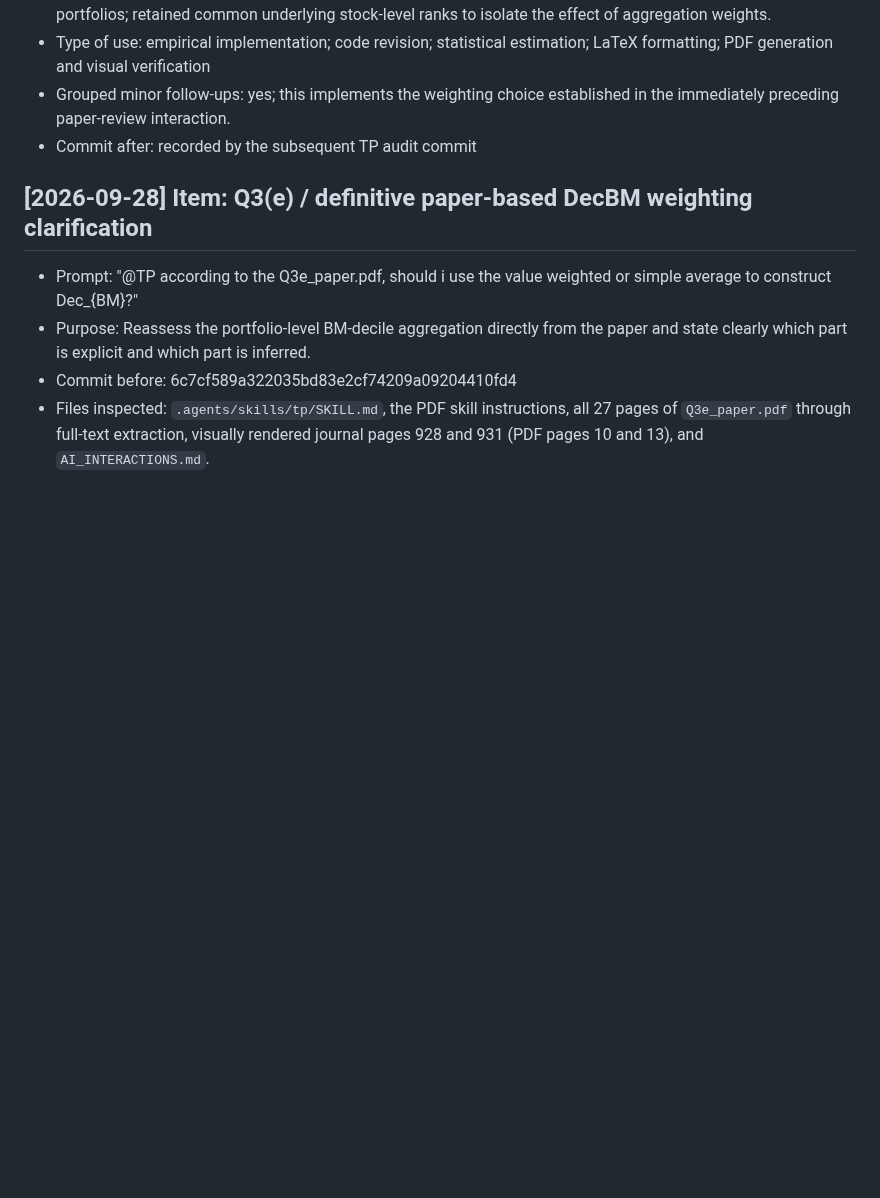
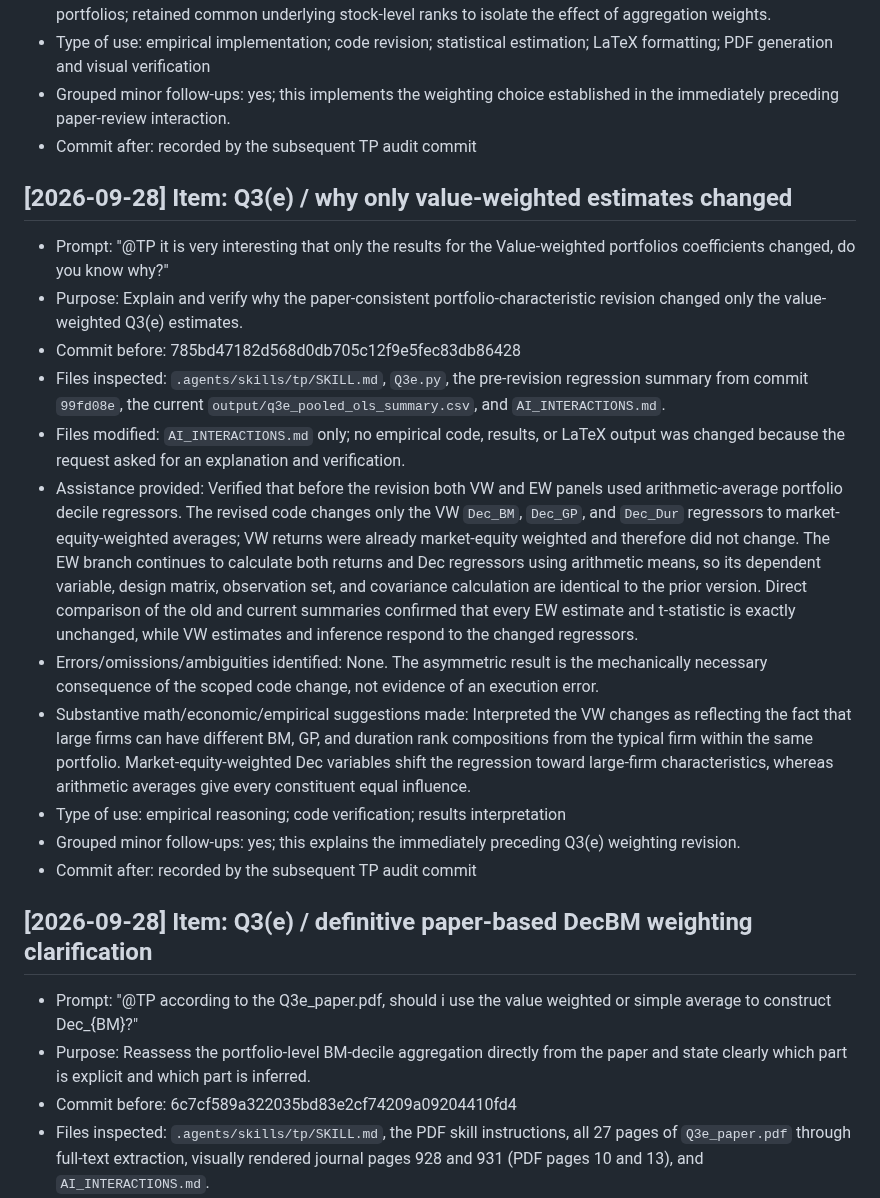
Before and after one commit to lesley2023/AssetPricing8200_Pset1, a Markdown page: AI_INTERACTIONS.md, the part around the change. Drawn GitHub-style; blank space fills up the shorter version.

Commit message:
TP: explain Q3e weighting result changes

```diff
--- a/AI_INTERACTIONS.md
+++ b/AI_INTERACTIONS.md
@@ -948,6 +948,20 @@ Each entry follows this template:
 - Grouped minor follow-ups: yes; this implements the weighting choice established in the immediately preceding paper-review interaction.
 - Commit after: recorded by the subsequent TP audit commit
 
+## [2026-09-28] Item: Q3(e) / why only value-weighted estimates changed
+
+- Prompt: "@TP it is very interesting that only the results for the Value-weighted portfolios coefficients changed, do you know why?"
+- Purpose: Explain and verify why the paper-consistent portfolio-characteristic revision changed only the value-weighted Q3(e) estimates.
+- Commit before: 785bd47182d568d0db705c12f9e5fec83db86428
+- Files inspected: `.agents/skills/tp/SKILL.md`, `Q3e.py`, the pre-revision regression summary from commit `99fd08e`, the current `output/q3e_pooled_ols_summary.csv`, and `AI_INTERACTIONS.md`.
+- Files modified: `AI_INTERACTIONS.md` only; no empirical code, results, or LaTeX output was changed because the request asked for an explanation and verification.
+- Assistance provided: Verified that before the revision both VW and EW panels used arithmetic-average portfolio decile regressors. The revised code changes only the VW `Dec_BM`, `Dec_GP`, and `Dec_Dur` regressors to market-equity-weighted averages; VW returns were already market-equity weighted and therefore did not change. The EW branch continues to calculate both returns and Dec regressors using arithmetic means, so its dependent variable, design matrix, observation set, and covariance calculation are identical to the prior version. Direct comparison of the old and current summaries confirmed that every EW estimate and t-statistic is exactly unchanged, while VW estimates and inference respond to the changed regressors.
+- Errors/omissions/ambiguities identified: None. The asymmetric result is the mechanically necessary consequence of the scoped code change, not evidence of an execution error.
+- Substantive math/economic/empirical suggestions made: Interpreted the VW changes as reflecting the fact that large firms can have different BM, GP, and duration rank compositions from the typical firm within the same portfolio. Market-equity-weighted Dec variables shift the regression toward large-firm characteristics, whereas arithmetic averages give every constituent equal influence.
+- Type of use: empirical reasoning; code verification; results interpretation
+- Grouped minor follow-ups: yes; this explains the immediately preceding Q3(e) weighting revision.
+- Commit after: recorded by the subsequent TP audit commit
+
 ## [2026-09-28] Item: Q3(e) / definitive paper-based DecBM weighting clarification
 
 - Prompt: "@TP according to the Q3e_paper.pdf, should i use the value weighted or simple average to construct Dec_{BM}?"
```
